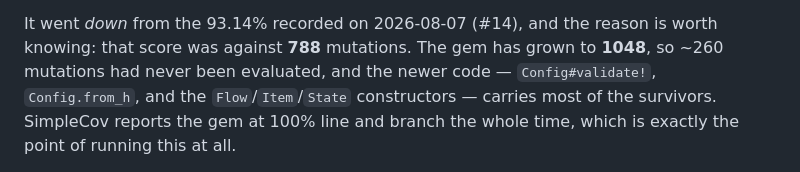
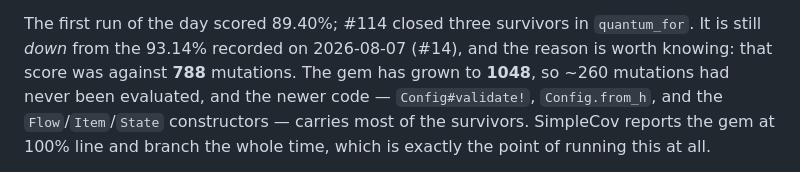
Before and after one commit to tuvo1106/boba-gals, a Markdown page: docs/testing.md, the part around one of its changes. Drawn GitHub-style.

Commit message:
docs: record the post-#114 mutation score
89.40% -> 89.69% (940/1048) after the expedited quantum boost gained real
coverage. The remaining 108 survivors are triaged in #113.

```diff
--- a/docs/testing.md
+++ b/docs/testing.md
@@ -130,6 +130,7 @@ Score: **89.40%** — 937 of 1048 killed, 111 alive, 8 timeouts. Measured 2026-0
 host (not in the container), **22.4 seconds** wall clock at 10 jobs.
 
-It went *down* from the 93.14% recorded on 2026-08-07 (#14), and the reason is worth knowing:
+The first run of the day scored 89.40%; #114 closed three survivors in `quantum_for`. It is
+still *down* from the 93.14% recorded on 2026-08-07 (#14), and the reason is worth knowing:
 that score was against **788** mutations. The gem has grown to **1048**, so ~260 mutations
 had never been evaluated, and the newer code — `Config#validate!`, `Config.from_h`, and the
 `Flow`/`Item`/`State` constructors — carries most of the survivors. SimpleCov reports the gem
```
Also changed, not shown: other parts of docs/testing.md (+1 -1 lines).
